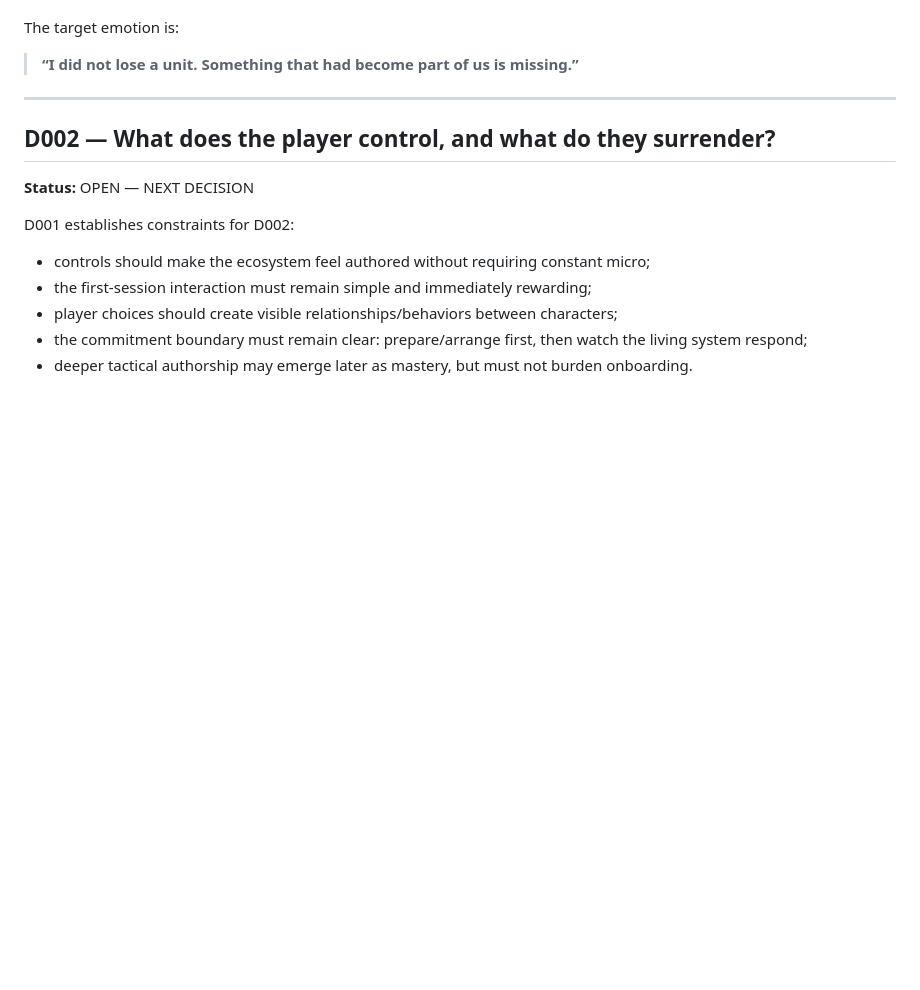
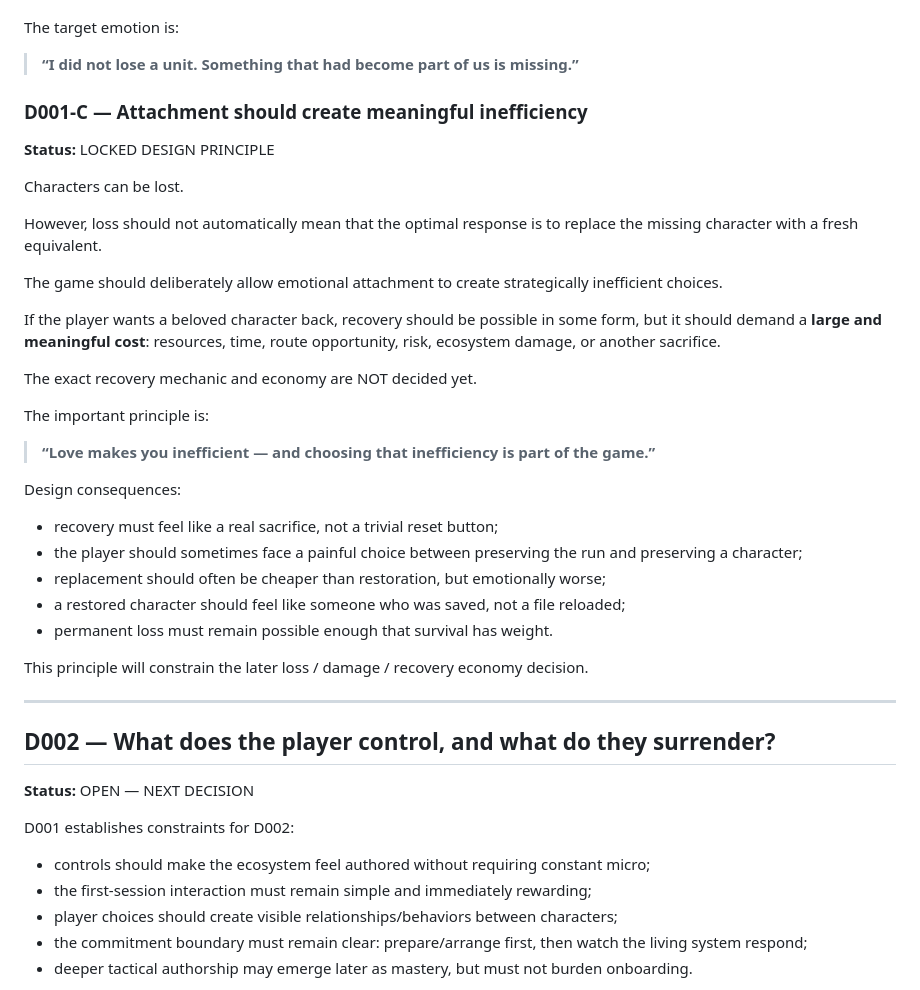
Before and after one commit to jbseo-commits/project-guildfall, a Markdown page: docs/DECISIONS.md, the part around the change. GitHub-like rendering; blank space fills up the shorter version.

Commit message:
Lock attachment-as-inefficiency and costly recovery principle

```diff
--- a/docs/DECISIONS.md
+++ b/docs/DECISIONS.md
@@ -90,6 +90,33 @@ The target emotion is:
 
 > **“I did not lose a unit. Something that had become part of us is missing.”**
 
+
+### D001-C — Attachment should create meaningful inefficiency
+**Status:** LOCKED DESIGN PRINCIPLE
+
+Characters can be lost.
+
+However, loss should not automatically mean that the optimal response is to replace the missing character with a fresh equivalent.
+
+The game should deliberately allow emotional attachment to create strategically inefficient choices.
+
+If the player wants a beloved character back, recovery should be possible in some form, but it should demand a **large and meaningful cost**: resources, time, route opportunity, risk, ecosystem damage, or another sacrifice.
+
+The exact recovery mechanic and economy are NOT decided yet.
+
+The important principle is:
+
+> **“Love makes you inefficient — and choosing that inefficiency is part of the game.”**
+
+Design consequences:
+- recovery must feel like a real sacrifice, not a trivial reset button;
+- the player should sometimes face a painful choice between preserving the run and preserving a character;
+- replacement should often be cheaper than restoration, but emotionally worse;
+- a restored character should feel like someone who was saved, not a file reloaded;
+- permanent loss must remain possible enough that survival has weight.
+
+This principle will constrain the later loss / damage / recovery economy decision.
+
 ---
 
 ## D002 — What does the player control, and what do they surrender?
```
